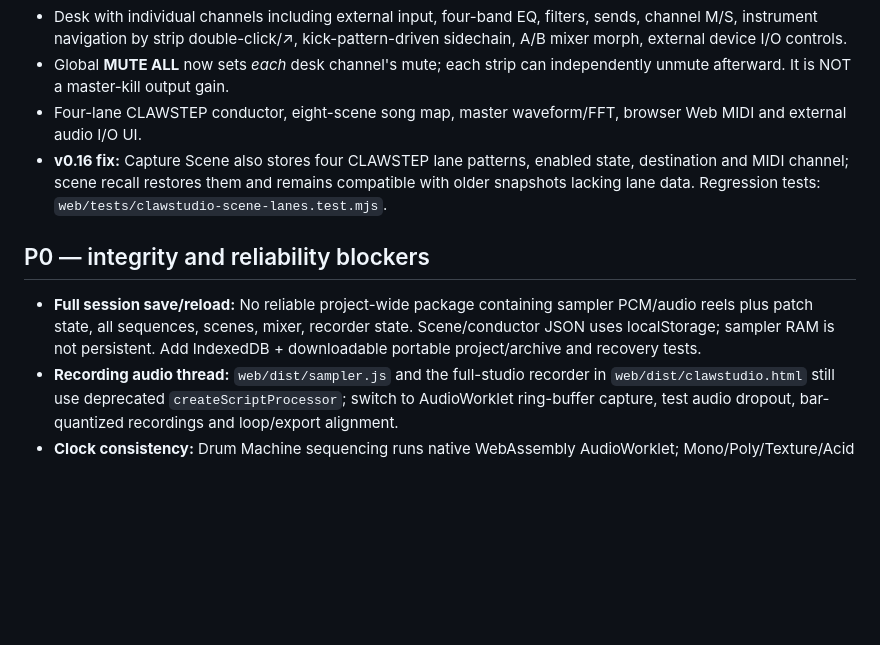
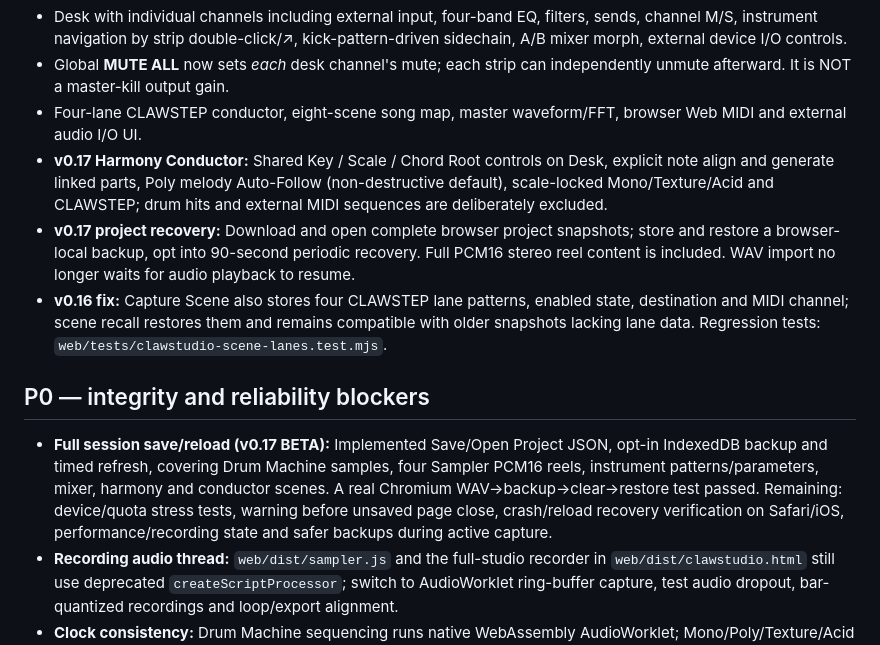
Before and after one commit to sbrunwas/afterglow, a Markdown page: web/CLAWSTUDIO_BACKLOG.md, the part around the change. GitHub-like rendering; blank space fills up the shorter version.

Commit message:
Update ClawStudio roadmap with tested v0.17 Harmony Conductor and project backups

```diff
--- a/web/CLAWSTUDIO_BACKLOG.md
+++ b/web/CLAWSTUDIO_BACKLOG.md
@@ -12,10 +12,12 @@ Current **website source**: branch `clawstudio-scene-lane-recall-v16`; served at
 - Desk with individual channels including external input, four-band EQ, filters, sends, channel M/S, instrument navigation by strip double-click/↗, kick-pattern-driven sidechain, A/B mixer morph, external device I/O controls.
 - Global **MUTE ALL** now sets *each* desk channel's mute; each strip can independently unmute afterward. It is NOT a master-kill output gain.
 - Four-lane CLAWSTEP conductor, eight-scene song map, master waveform/FFT, browser Web MIDI and external audio I/O UI.
+- **v0.17 Harmony Conductor:** Shared Key / Scale / Chord Root controls on Desk, explicit note align and generate linked parts, Poly melody Auto-Follow (non-destructive default), scale-locked Mono/Texture/Acid and CLAWSTEP; drum hits and external MIDI sequences are deliberately excluded.
+- **v0.17 project recovery:** Download and open complete browser project snapshots; store and restore a browser-local backup, opt into 90-second periodic recovery. Full PCM16 stereo reel content is included. WAV import no longer waits for audio playback to resume.
 - **v0.16 fix:** Capture Scene also stores four CLAWSTEP lane patterns, enabled state, destination and MIDI channel; scene recall restores them and remains compatible with older snapshots lacking lane data. Regression tests: `web/tests/clawstudio-scene-lanes.test.mjs`.
 
 ## P0 — integrity and reliability blockers
-- **Full session save/reload:** No reliable project-wide package containing sampler PCM/audio reels plus patch state, all sequences, scenes, mixer, recorder state. Scene/conductor JSON uses localStorage; sampler RAM is not persistent. Add IndexedDB + downloadable portable project/archive and recovery tests.
+- **Full session save/reload (v0.17 BETA):** Implemented Save/Open Project JSON, opt-in IndexedDB backup and timed refresh, covering Drum Machine samples, four Sampler PCM16 reels, instrument patterns/parameters, mixer, harmony and conductor scenes. A real Chromium WAV→backup→clear→restore test passed. Remaining: device/quota stress tests, warning before unsaved page close, crash/reload recovery verification on Safari/iOS, performance/recording state and safer backups during active capture.
 - **Recording audio thread:** `web/dist/sampler.js` and the full-studio recorder in `web/dist/clawstudio.html` still use deprecated `createScriptProcessor`; switch to AudioWorklet ring-buffer capture, test audio dropout, bar-quantized recordings and loop/export alignment.
 - **Clock consistency:** Drum Machine sequencing runs native WebAssembly AudioWorklet; Mono/Poly/Texture/Acid and external CLAWSTEP use JS lookahead scheduling. Design/test one shared clock for low-jitter phase-locked playback and proper starts/stops.
 - **Native Windows Afterglow VST CI:** `Build and test` on `main` and ClawStudio branches fails the Windows `processor` CTest with SEGFAULT, while Windows DSP/sequencer and Linux tests pass. This predates current ClawStudio changes. Diagnose with Windows debugging/sanitizers, do not simply disable the test.
```
